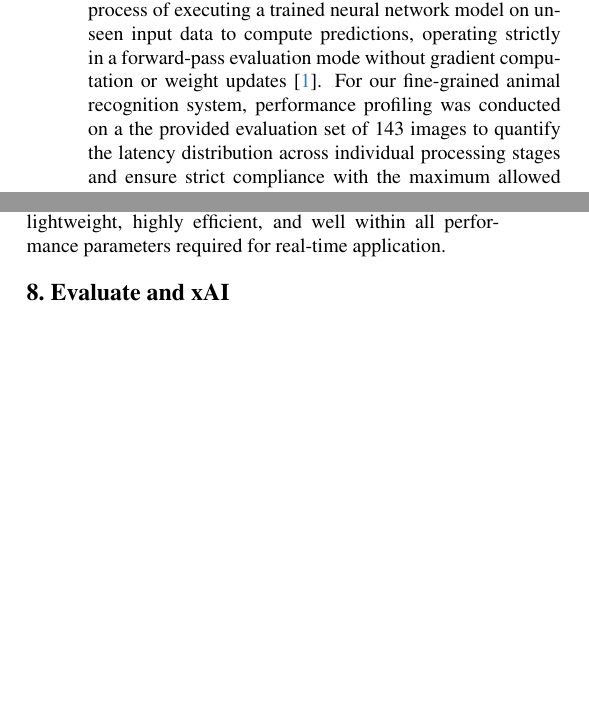
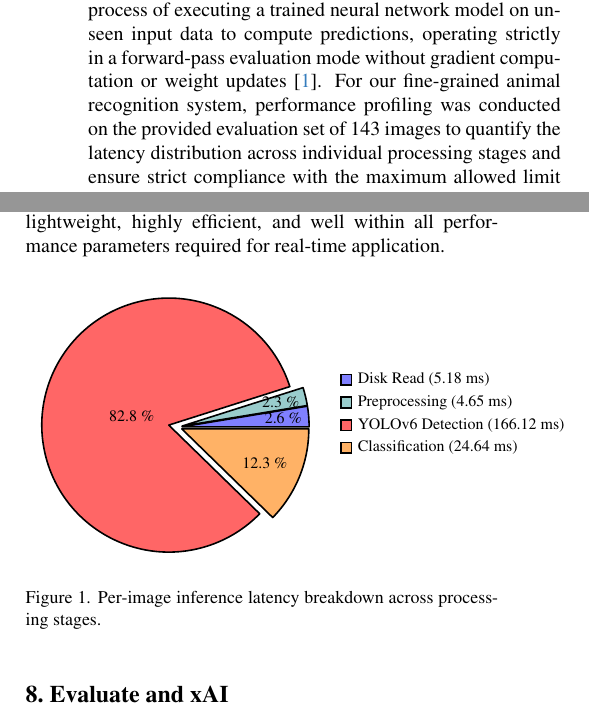
Before and after one commit to NordlichtS/CVDL26-drop-table-catdogs, a LaTeX paper (Final_Report/main.tex, which reads Final_Report/sec/speed.tex): two parts of the columns of page 4 of 4 before the commit and two parts of the columns of page 4 of 5 after it, joined at a grey line, cut so that both start at the same text, the shorter picture padded with empty space. Compiled offline with pdfLaTeX.

Commit message:
includin graph for speed part

```diff
--- a/Final_Report/main.tex
+++ b/Final_Report/main.tex
@@ -15,6 +15,8 @@
 % (Or just hit 'q' on the first LaTeX run, let it finish, and you should be clear).
 \definecolor{cvprblue}{rgb}{0.21,0.49,0.74}
 \usepackage[pagebackref,breaklinks,colorlinks,citecolor=cvprblue]{hyperref}
+\usepackage{tikz}
+\usepackage{pgf-pie}
 
 %%%%%%%%% TITLE - PLEASE UPDATE
 \title{Final Paper SEP CV \& DL}
--- a/Final_Report/sec/speed.tex
+++ b/Final_Report/sec/speed.tex
@@ -1,5 +1,5 @@
 \section{Computational Performance and Runtime Analysis}
 \label{sec:speed}
 
+In machine learning workflows, \textit{inference} is defined as the process of executing a trained neural network model on unseen input data to compute predictions, operating strictly in a forward-pass evaluation mode without gradient computation or weight updates \cite{goodfellow2016deep}. For our fine-grained animal recognition system, performance profiling was conducted on the provided evaluation set of 143 images to quantify the latency distribution across individual processing stages and ensure strict compliance with the maximum allowed limit of 5.0 seconds per inference request.
 
-In machine learning workflows, \textit{inference} is defined as the process of executing a trained neural network model on unseen input data to compute predictions, operating strictly in a forward-pass evaluation mode without gradient computation or weight updates \cite{goodfellow2016deep}. For our fine-grained animal recognition system, performance profiling was conducted on a the provided evaluation set of 143 images to quantify the latency distribution across individual processing stages and ensure strict compliance with the maximum allowed limit of 5.0 seconds per inference request.
@@ -23,2 +16,20 @@ utilizing only $4.01\%$ of the allowed time budget per image. Even in a worst-ca
-single image inference pass ($0.201$~s), the total execution time of $1.632$ seconds comfortably satisfies the operational limit. This confirms that the proposed
-multi-stage pipeline is computationally lightweight, highly efficient, and well within all performance parameters required for real-time application.
+The timing breakdown clearly identifies the object detection stage as the main contributor to execution latency. However, from a system requirement standpoint, the per-image inference latency of $0.201$ seconds operates significantly below the allocated 5.0-second constraint, utilizing only $4.01\%$ of the allowed time budget per image. Even in a worst-case cold-start scenario where the initial model setup time ($1.4307$~s) is added to a single image inference pass ($0.201$~s), the total execution time of $1.632$ seconds comfortably satisfies the operational limit. This confirms that the proposed multi-stage pipeline is computationally lightweight, highly efficient, and well within all performance parameters required for real-time application.
+
+\begin{figure}[htbp]
+    \centering
+    \begin{tikzpicture}[scale= 0.8, transform shape]
+        \pie[
+            radius=2.8,
+            color={blue!50, teal!40, red!60, orange!60},
+            explode={0.1, 0.1, 0.2, 0.1},
+            text=legend
+        ]{
+            2.6 / Disk Read (5.18 ms),
+            2.3 / Preprocessing (4.65 ms),
+            82.8 / YOLOv6 Detection (166.12 ms),
+            12.3 / Classification (24.64 ms)
+        }
+    \end{tikzpicture}
+    \caption{Per-image inference latency breakdown across processing stages.}
+    \label{fig:latency_breakdown}
+\end{figure}
```
Also changed, not shown: Final_Report/sec/speed.tex (9 more changed lines).
